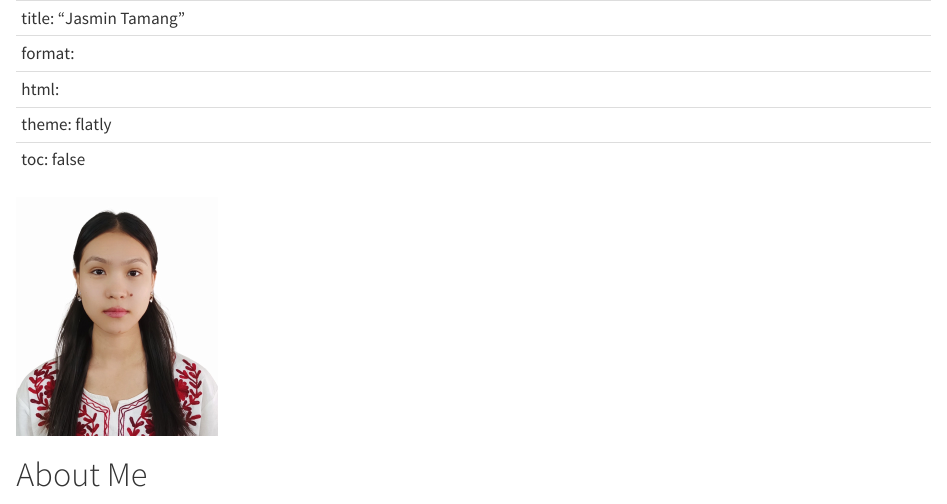
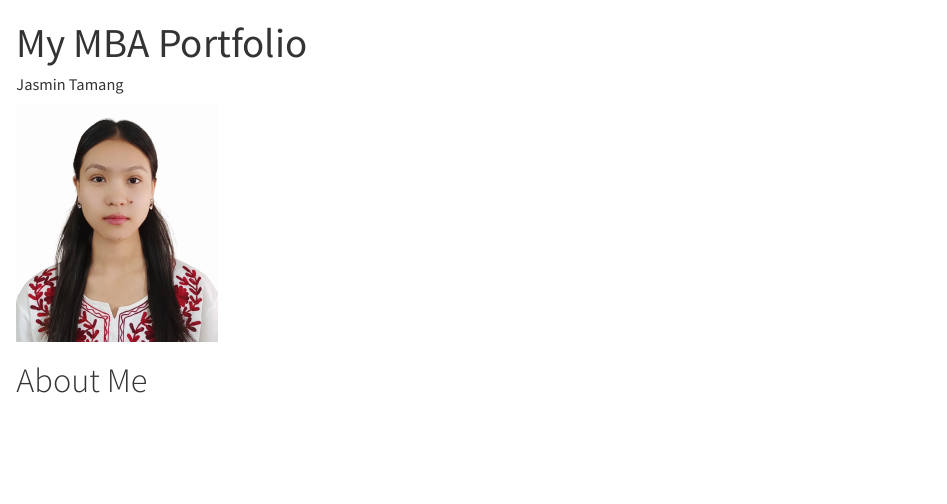
Before and after one commit to jasmintamang001-max/mba-portfolio, a Quarto document (index.qmd): the page in a window 1100 px wide, from its top. Rendered offline with R 4.5, knitr and Pandoc in place of Quarto, with nearby package versions.

Commit message:
Switch to manual HTML for GitHub Pages

```diff
--- a/_quarto.yml
+++ b/_quarto.yml
@@ -2,7 +2,7 @@ project:
   type: website
 
 website:
-  title: "Your Name"
+  title: "Jasmin Tamang"
 
 format:
   html:
--- a/index.qmd
+++ b/index.qmd
@@ -1,10 +1,9 @@
 ---
-title: "Jasmin Tamang"
-format:
-  html:
-    theme: flatly
-    toc: false
-----
+title: "My MBA Portfolio"
+author: "Jasmin Tamang"
+format: html
+---
+
 
 ![](headshot.jpg){width=200px}
 
```
Also changed, not shown: .quarto/idx/appendix.qmd.json, 23 other files.
